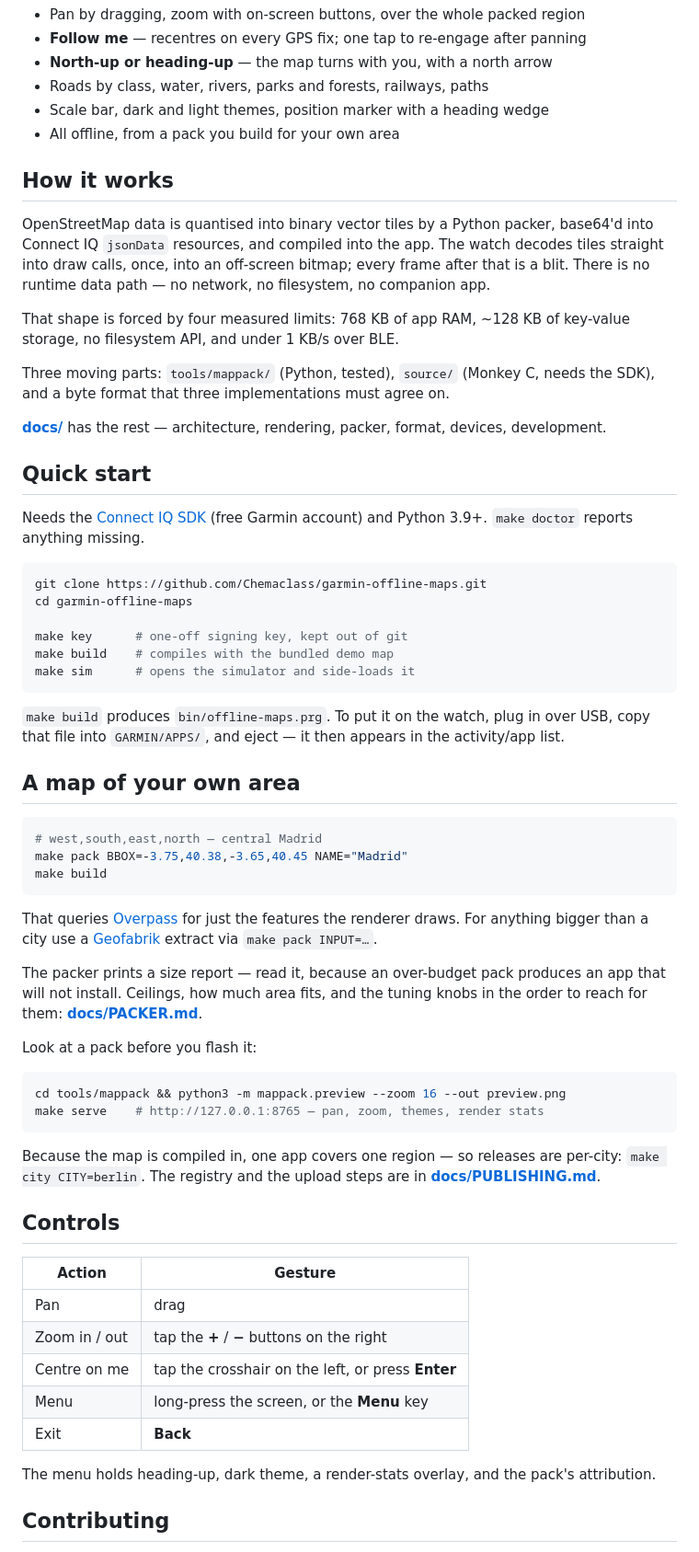
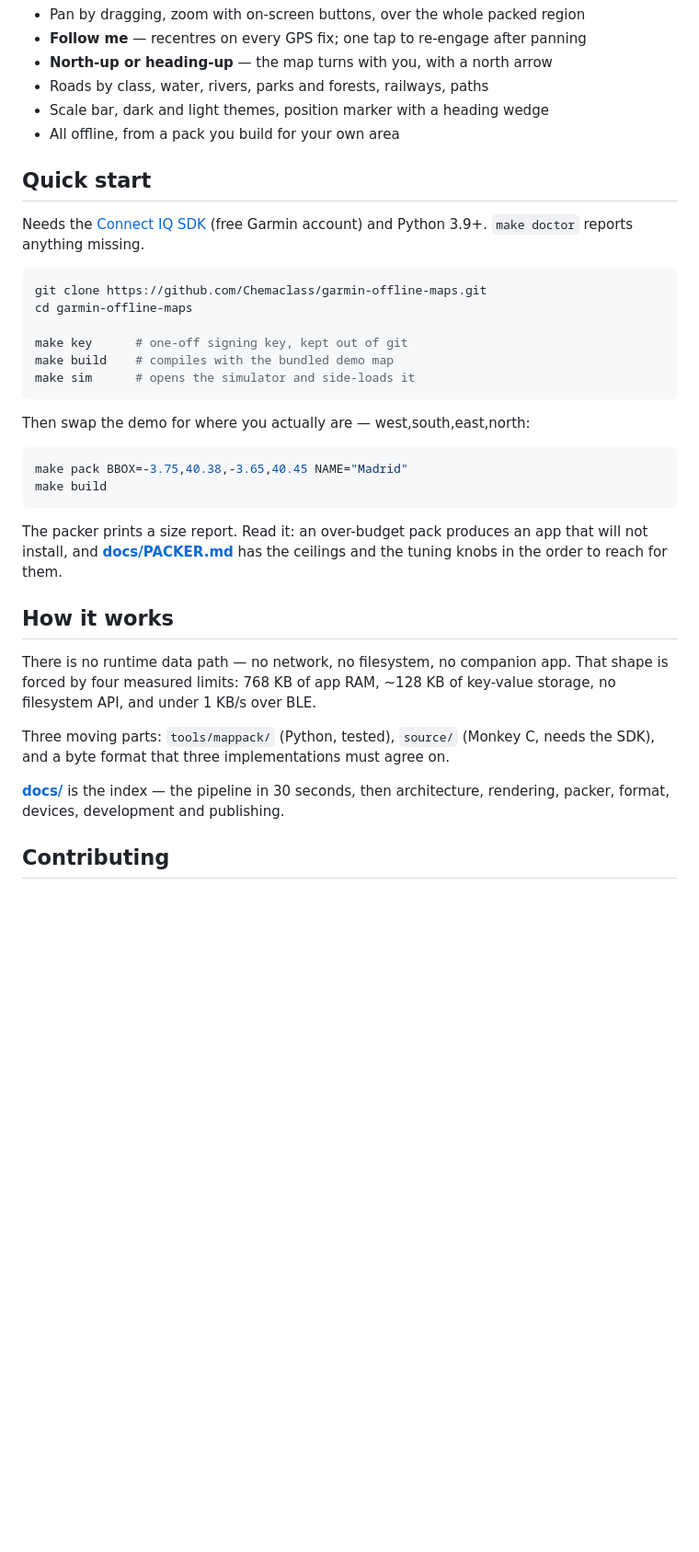
Before and after one commit to Chemaclass/garmin-offline-maps, a Markdown page: README.md, the part around one of its changes. Shown at 92% size. Rendered like a GitHub page; blank space fills up the shorter version.

Commit message:
docs: cut the README back to what only it says
Six sections restated pages that own the material: "How it works" opened with
docs/README.md's 30-second version almost verbatim, the Controls table was a
subset of RENDERING.md's interaction table, Contributing restated
CONTRIBUTING.md's lanes, and the build, side-load, preview and per-city release
steps were DEVELOPMENT.md, PACKER.md and PUBLISHING.md respectively.

What is left is the part no other page carries: the pitch, the screenshots, the
argument for compiling the map in, a quick start that reaches a map of your own
area, and the roadmap. Everything cut is one link away, and each link now points
at the section that goes deeper rather than at the page.

Claude-Session: https://claude.ai/code/session_01TcyoDK2AhYkG6hEyFbg5Cg

````diff
--- a/README.md
+++ b/README.md
@@ -35,23 +35,6 @@ at the hotel.
 - Scale bar, dark and light themes, position marker with a heading wedge
 - All offline, from a pack you build for your own area
 
-## How it works
-
-OpenStreetMap data is quantised into binary vector tiles by a Python packer,
-base64'd into Connect IQ `jsonData` resources, and compiled into the app. The
-watch decodes tiles straight into draw calls, once, into an off-screen bitmap;
-every frame after that is a blit. There is no runtime data path — no network, no
-filesystem, no companion app.
-
-That shape is forced by four measured limits: 768 KB of app RAM, ~128 KB of
-key-value storage, no filesystem API, and under 1 KB/s over BLE.
-
-Three moving parts: `tools/mappack/` (Python, tested), `source/` (Monkey C,
-needs the SDK), and a byte format that three implementations must agree on.
-
-**[docs/](docs/README.md)** has the rest — architecture, rendering, packer,
-format, devices, development.
-
 ## Quick start
 
 Needs the [Connect IQ SDK](https://developer.garmin.com/connect-iq/sdk/) (free
@@ -66,49 +49,28 @@ make build    # compiles with the bundled demo map
 make sim      # opens the simulator and side-loads it
 ```
 
-`make build` produces `bin/offline-maps.prg`. To put it on the watch, plug
-in over USB, copy that file into `GARMIN/APPS/`, and eject — it then appears in
-the activity/app list.
-
-## A map of your own area
+Then swap the demo for where you actually are — west,south,east,north:
 
 ```bash
-# west,south,east,north — central Madrid
 make pack BBOX=-3.75,40.38,-3.65,40.45 NAME="Madrid"
 make build
 ```
 
-That queries [Overpass](https://overpass-api.de/) for just the features the
-renderer draws. For anything bigger than a city use a
-[Geofabrik](https://download.geofabrik.de/) extract via `make pack INPUT=…`.
+The packer prints a size report. Read it: an over-budget pack produces an app
+that will not install, and **[docs/PACKER.md](docs/PACKER.md#budgets)** has the
+ceilings and the tuning knobs in the order to reach for them.
 
-The packer prints a size report — read it, because an over-budget pack produces
-an app that will not install. Ceilings, how much area fits, and the tuning knobs
-in the order to reach for them: **[docs/PACKER.md](docs/PACKER.md#budgets)**.
+## How it works
 
-Look at a pack before you flash it:
+There is no runtime data path — no network, no filesystem, no companion app.
+That shape is forced by four measured limits: 768 KB of app RAM, ~128 KB of
+key-value storage, no filesystem API, and under 1 KB/s over BLE.
 
-```bash
-cd tools/mappack && python3 -m mappack.preview --zoom 16 --out preview.png
-make serve    # http://127.0.0.1:8765 — pan, zoom, themes, render stats
-```
+Three moving parts: `tools/mappack/` (Python, tested), `source/` (Monkey C,
+needs the SDK), and a byte format that three implementations must agree on.
 
-Because the map is compiled in, one app covers one region — so releases are
-per-city: `make city CITY=berlin`. The registry and the upload steps are in
-**[docs/PUBLISHING.md](docs/PUBLISHING.md)**.
-
-## Controls
-
-| Action | Gesture |
-|---|---|
-| Pan | drag |
-| Zoom in / out | tap the **+** / **−** buttons on the right |
-| Centre on me | tap the crosshair on the left, or press **Enter** |
-| Menu | long-press the screen, or the **Menu** key |
-| Exit | **Back** |
-
-The menu holds heading-up, dark theme, a render-stats overlay, and the pack's
-attribution.
+**[docs/](docs/README.md)** is the index — the pipeline in 30 seconds, then
+architecture, rendering, packer, format, devices, development and publishing.
 
 ## Contributing
 
````
Also changed, not shown: other parts of README.md (+5 -7 lines).
